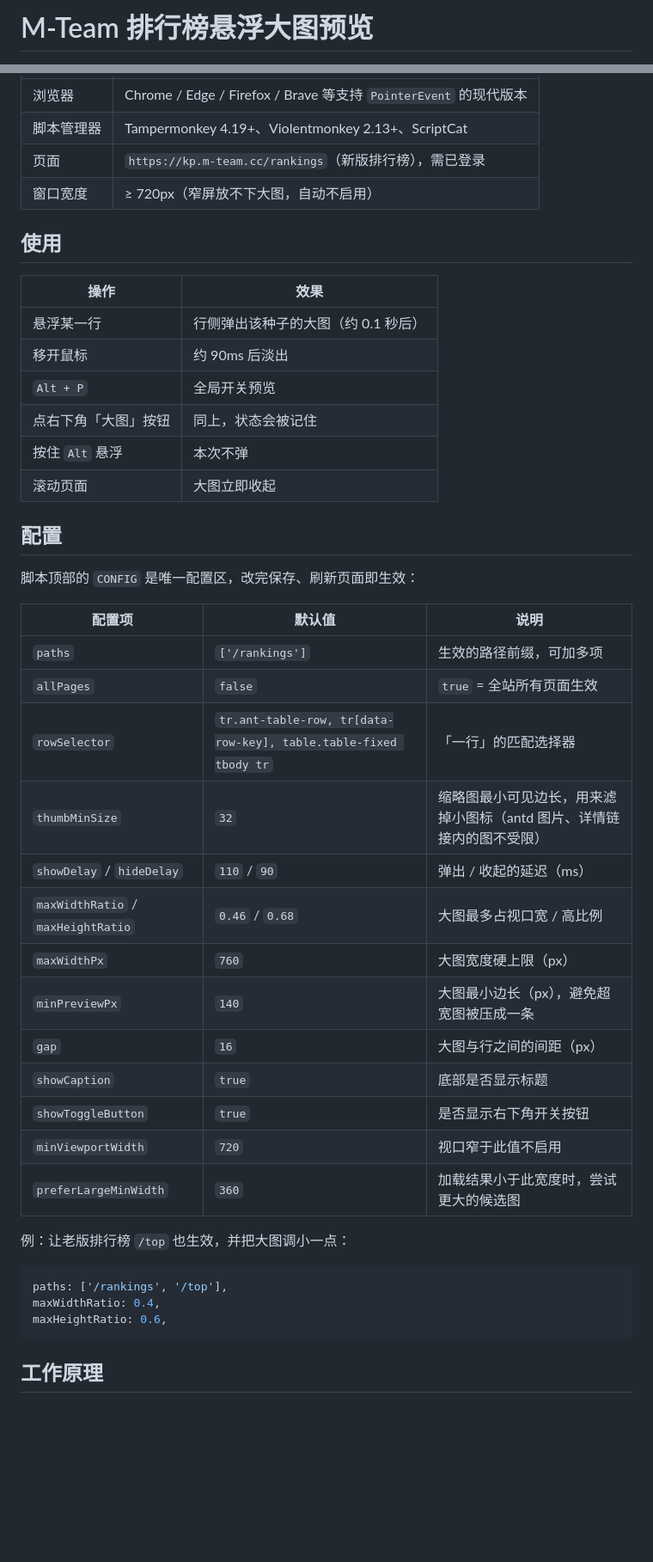
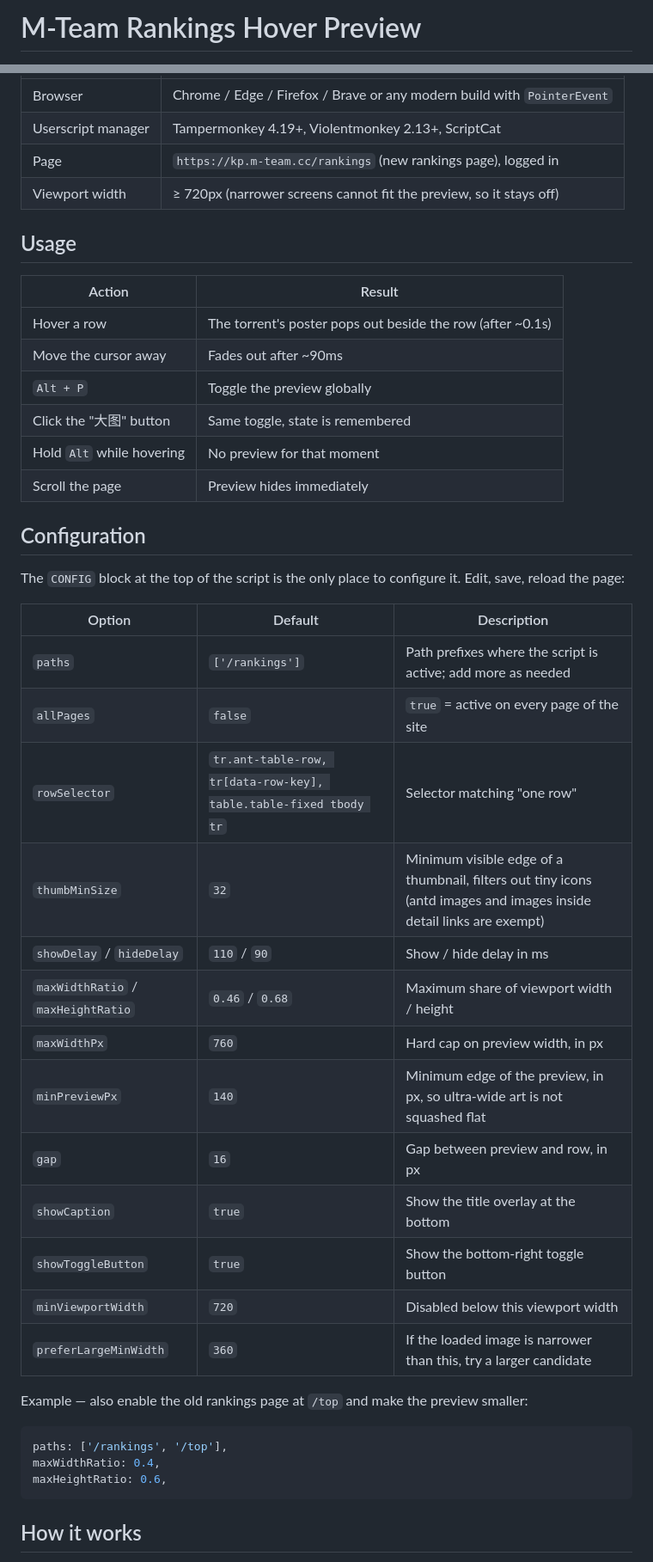
Before and after one commit to Eliaukzzz/m-team-rankings-hover-preview, a Markdown page: README.md, 2 parts joined by grey strips. Shown at 86% size. GitHub-like rendering; blank space fills up the shorter version.

Commit message:
docs: English README; blur torrent titles in the hero screenshot

````diff
--- a/README.md
+++ b/README.md
@@ -1,3 +1,3 @@
-# M-Team 排行榜悬浮大图预览
+# M-Team Rankings Hover Preview
 
 <p align="center">
@@ -55,41 +55,41 @@
 | --- | --- |
-| 浏览器 | Chrome / Edge / Firefox / Brave 等支持 `PointerEvent` 的现代版本 |
-| 脚本管理器 | Tampermonkey 4.19+、Violentmonkey 2.13+、ScriptCat |
-| 页面 | `https://kp.m-team.cc/rankings`（新版排行榜），需已登录 |
-| 窗口宽度 | ≥ 720px（窄屏放不下大图，自动不启用） |
+| Browser | Chrome / Edge / Firefox / Brave or any modern build with `PointerEvent` |
+| Userscript manager | Tampermonkey 4.19+, Violentmonkey 2.13+, ScriptCat |
+| Page | `https://kp.m-team.cc/rankings` (new rankings page), logged in |
+| Viewport width | ≥ 720px (narrower screens cannot fit the preview, so it stays off) |
 
-## 使用
+## Usage
 
-| 操作 | 效果 |
+| Action | Result |
 | --- | --- |
-| 悬浮某一行 | 行侧弹出该种子的大图（约 0.1 秒后） |
-| 移开鼠标 | 约 90ms 后淡出 |
-| `Alt + P` | 全局开关预览 |
-| 点右下角「大图」按钮 | 同上，状态会被记住 |
-| 按住 `Alt` 悬浮 | 本次不弹 |
-| 滚动页面 | 大图立即收起 |
+| Hover a row | The torrent's poster pops out beside the row (after ~0.1s) |
+| Move the cursor away | Fades out after ~90ms |
+| `Alt + P` | Toggle the preview globally |
+| Click the "大图" button | Same toggle, state is remembered |
+| Hold `Alt` while hovering | No preview for that moment |
+| Scroll the page | Preview hides immediately |
 
-## 配置
+## Configuration
 
-脚本顶部的 `CONFIG` 是唯一配置区，改完保存、刷新页面即生效：
+The `CONFIG` block at the top of the script is the only place to configure it. Edit, save, reload the page:
 
-| 配置项 | 默认值 | 说明 |
+| Option | Default | Description |
 | --- | --- | --- |
-| `paths` | `['/rankings']` | 生效的路径前缀，可加多项 |
-| `allPages` | `false` | `true` = 全站所有页面生效 |
-| `rowSelector` | `tr.ant-table-row, tr[data-row-key], table.table-fixed tbody tr` | 「一行」的匹配选择器 |
-| `thumbMinSize` | `32` | 缩略图最小可见边长，用来滤掉小图标（antd 图片、详情链接内的图不受限） |
-| `showDelay` / `hideDelay` | `110` / `90` | 弹出 / 收起的延迟（ms） |
-| `maxWidthRatio` / `maxHeightRatio` | `0.46` / `0.68` | 大图最多占视口宽 / 高比例 |
-| `maxWidthPx` | `760` | 大图宽度硬上限（px） |
-| `minPreviewPx` | `140` | 大图最小边长（px），避免超宽图被压成一条 |
-| `gap` | `16` | 大图与行之间的间距（px） |
-| `showCaption` | `true` | 底部是否显示标题 |
-| `showToggleButton` | `true` | 是否显示右下角开关按钮 |
-| `minViewportWidth` | `720` | 视口窄于此值不启用 |
-| `preferLargeMinWidth` | `360` | 加载结果小于此宽度时，尝试更大的候选图 |
+| `paths` | `['/rankings']` | Path prefixes where the script is active; add more as needed |
+| `allPages` | `false` | `true` = active on every page of the site |
+| `rowSelector` | `tr.ant-table-row, tr[data-row-key], table.table-fixed tbody tr` | Selector matching "one row" |
+| `thumbMinSize` | `32` | Minimum visible edge of a thumbnail, filters out tiny icons (antd images and images inside detail links are exempt) |
+| `showDelay` / `hideDelay` | `110` / `90` | Show / hide delay in ms |
+| `maxWidthRatio` / `maxHeightRatio` | `0.46` / `0.68` | Maximum share of viewport width / height |
+| `maxWidthPx` | `760` | Hard cap on preview width, in px |
+| `minPreviewPx` | `140` | Minimum edge of the preview, in px, so ultra-wide art is not squashed flat |
+| `gap` | `16` | Gap between preview and row, in px |
+| `showCaption` | `true` | Show the title overlay at the bottom |
+| `showToggleButton` | `true` | Show the bottom-right toggle button |
+| `minViewportWidth` | `720` | Disabled below this viewport width |
+| `preferLargeMinWidth` | `360` | If the loaded image is narrower than this, try a larger candidate |
 
-例：让老版排行榜 `/top` 也生效，并把大图调小一点：
+Example — also enable the old rankings page at `/top` and make the preview smaller:
 
 ```js
 paths: ['/rankings', '/top'],
@@ -97,5 +97,5 @@ maxWidthRatio: 0.4,
 maxHeightRatio: 0.6,
 ```
 
-## 工作原理
+## How it works
 
````
Also changed, not shown: other parts of README.md (+72 -72 lines), docs/preview.jpg.
